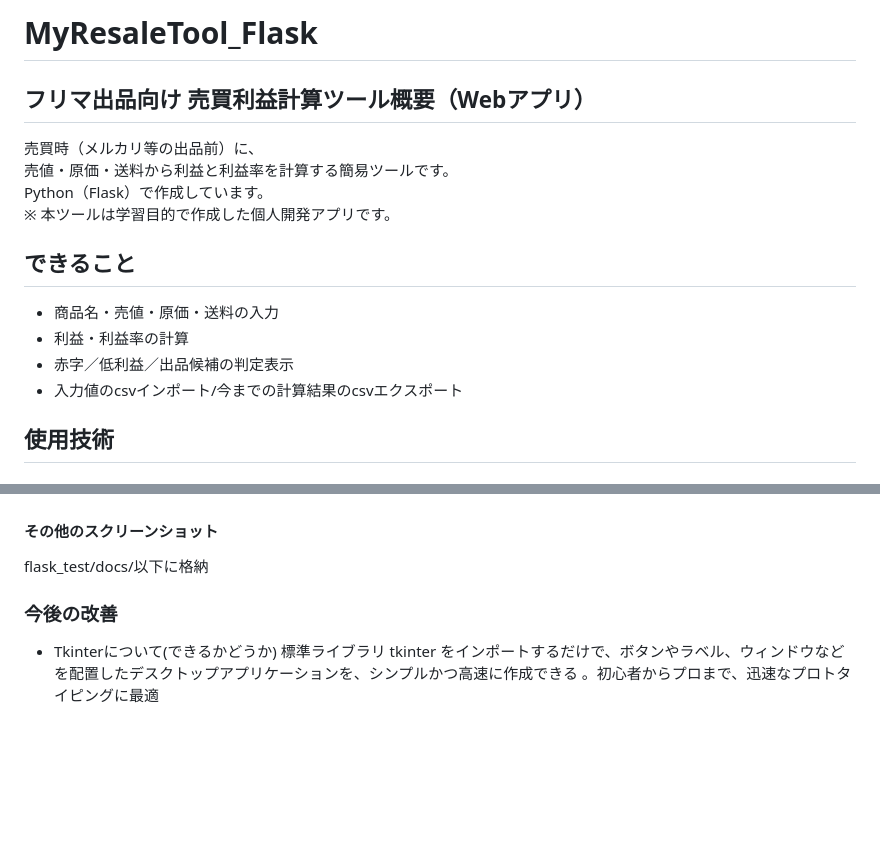
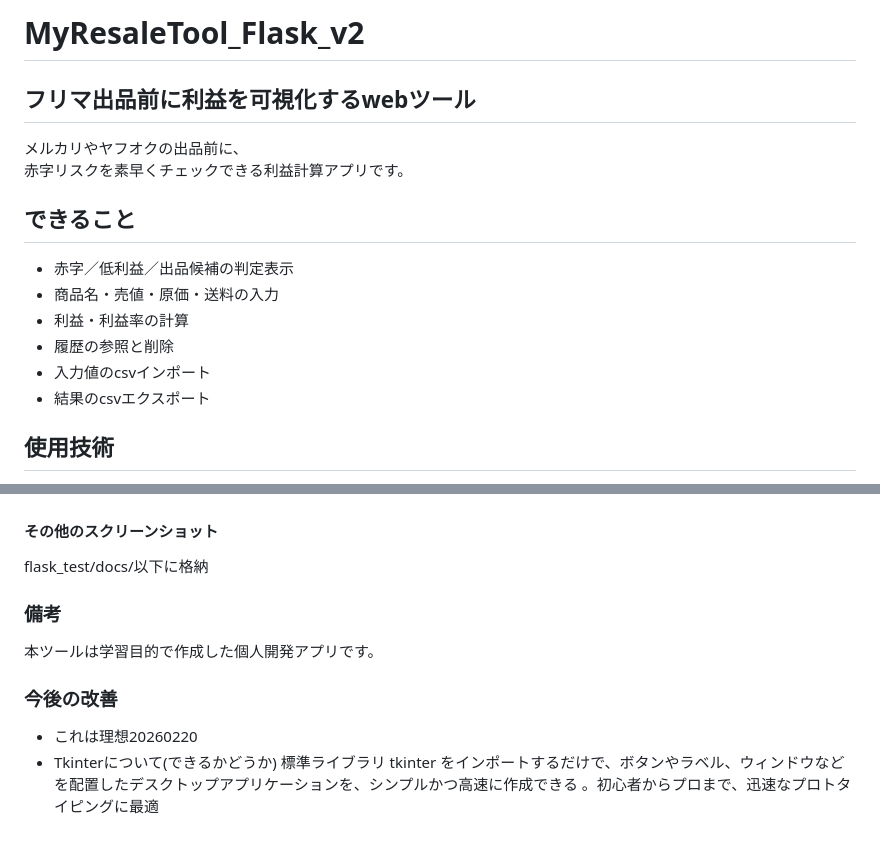
Before and after one commit to raiha-4368/MyResaleTool_v2, a Markdown page: README.md, 2 parts joined by grey strips. Rendered like a GitHub page; blank space fills up the shorter version.

Commit message:
[UPDATE] READMEを修正

```diff
--- a/README.md
+++ b/README.md
@@ -1,15 +1,15 @@
-# MyResaleTool_Flask
-## フリマ出品向け 売買利益計算ツール概要（Webアプリ）
-売買時（メルカリ等の出品前）に、
-売値・原価・送料から利益と利益率を計算する簡易ツールです。
-Python（Flask）で作成しています。
-※ 本ツールは学習目的で作成した個人開発アプリです。
+# MyResaleTool_Flask_v2
+## フリマ出品前に利益を可視化するwebツール
+メルカリやヤフオクの出品前に、
+赤字リスクを素早くチェックできる利益計算アプリです。
 
 ## できること
+- 赤字／低利益／出品候補の判定表示
 - 商品名・売値・原価・送料の入力
 - 利益・利益率の計算
-- 赤字／低利益／出品候補の判定表示
-- 入力値のcsvインポート/今までの計算結果のcsvエクスポート
+- 履歴の参照と削除
+- 入力値のcsvインポート
+- 結果のcsvエクスポート
 
 ## 使用技術
 - Python
@@ -106,7 +108,12 @@ logic.py(CSV処理/計算及び判定/フィルタ・ソート機能)
 #### その他のスクリーンショット
 flask_test/docs/以下に格納
 
+### 備考
+本ツールは学習目的で作成した個人開発アプリです。
+
+
 ### 今後の改善
 
+- これは理想20260220
 - Tkinterについて(できるかどうか)
   標準ライブラリ tkinter をインポートするだけで、ボタンやラベル、ウィンドウなどを配置したデスクトップアプリケーションを、シンプルかつ高速に作成できる 。初心者からプロまで、迅速なプロトタイピングに最適
```
Also changed, not shown: other parts of README.md (+2 -0 lines).
